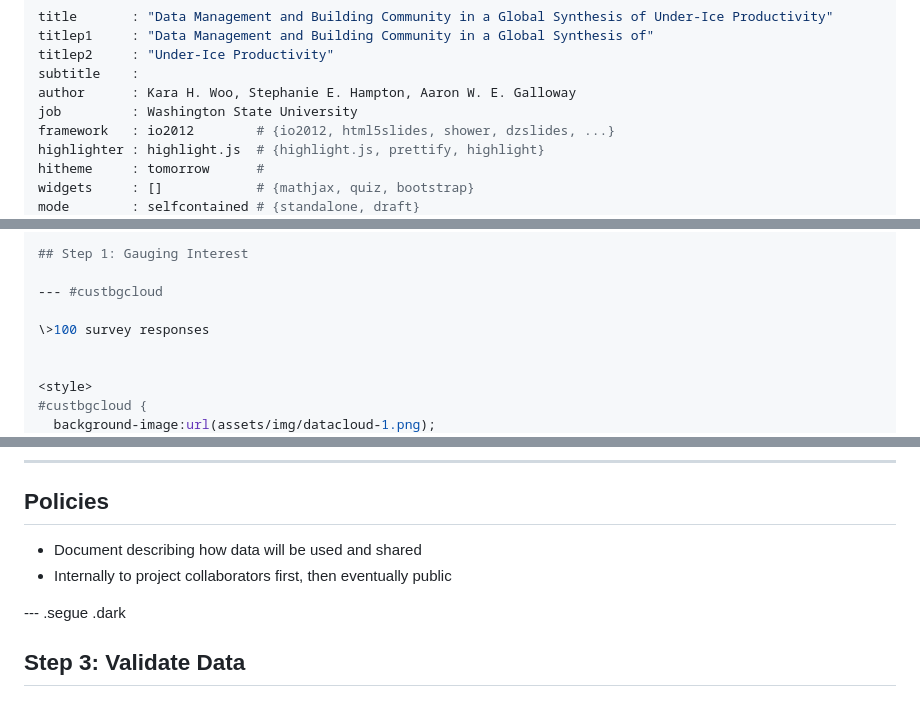
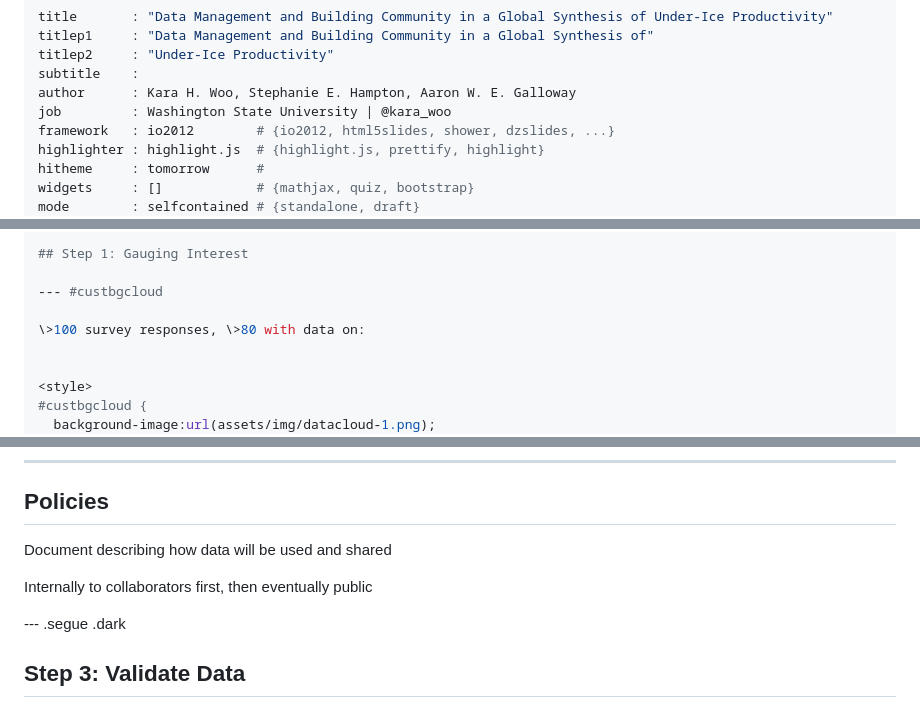
Before and after one commit to karawoo/IAGLR2015, a Markdown page: woo_underice_iaglr_2015.md, 3 parts joined by grey strips. GitHub-like rendering.

```diff
--- a/woo_underice_iaglr_2015.md
+++ b/woo_underice_iaglr_2015.md
@@ -4,7 +4,7 @@ titlep1     : "Data Management and Building Community in a Global Synthesis of"
 titlep2     : "Under-Ice Productivity"
 subtitle    :
 author      : Kara H. Woo, Stephanie E. Hampton, Aaron W. E. Galloway
-job         : Washington State University
+job         : Washington State University | @kara_woo
 framework   : io2012        # {io2012, html5slides, shower, dzslides, ...}
 highlighter : highlight.js  # {highlight.js, prettify, highlight}
 hitheme     : tomorrow      #
@@ -53,7 +53,7 @@ knit        : slidify::knit2slides
 
 --- #custbgcloud
 
-\>100 survey responses
+\>100 survey responses, \>80 with data on:
 
 
 <style>
@@ -84,8 +85,9 @@ knit        : slidify::knit2slides
 
 ## Policies
 
-* Document describing how data will be used and shared
-* Internally to project collaborators first, then eventually public
+Document describing how data will be used and shared
+
+Internally to collaborators first, then eventually public
 
 --- .segue .dark
 
```
Also changed, not shown: other parts of woo_underice_iaglr_2015.md (+6 -2 lines), assets/img/chla_iceon_iceoff_box-1.png, assets/img/chla_iceon_iceoff_jitter-1.png, assets/img/datacloud-1.png, assets/img/lake_map-1.png, 2 other files.
